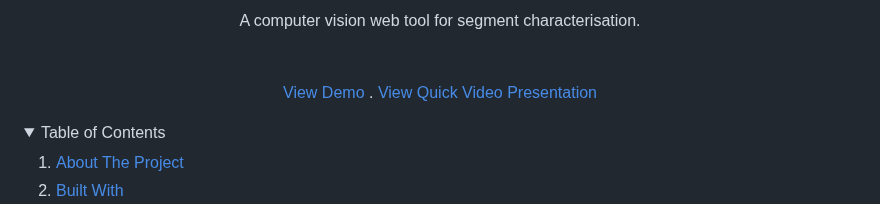
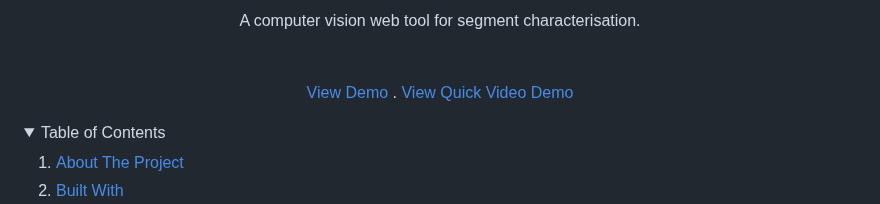
Before and after one commit to Joshnovski/segment_cv, a Markdown page: README.md, the part around the change. Drawn GitHub-style; folded sections open.

```diff
--- a/README.md
+++ b/README.md
@@ -16,7 +16,7 @@
     <br />
     <a href="https://segmentcv-deploy-e9a646f7dbd1.herokuapp.com/dashboard" target="_blank" rel="noopener noreferrer">View Demo</a>
     .
-    <a href="https://youtu.be/bJDfH49PRbo" target="_blank" rel="noopener noreferrer">View Quick Video Presentation</a>
+    <a href="https://youtu.be/bJDfH49PRbo" target="_blank" rel="noopener noreferrer">View Quick Video Demo</a>
   </p>
 </div>
 
```
